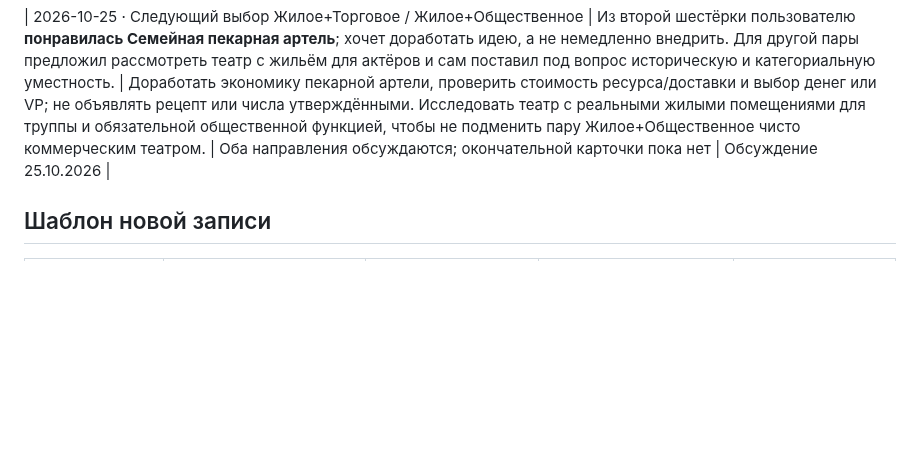
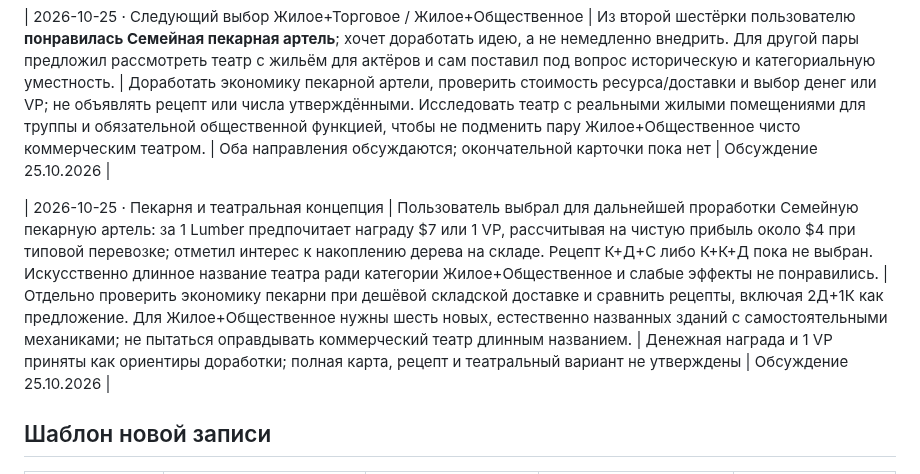
Before and after one commit to RumplestiltskinBiD/sf1906-prototype, a Markdown page: docs/DESIGN_FEEDBACK.md, the part around the change. Drawn GitHub-style; blank space fills up the shorter version.

```diff
--- a/docs/DESIGN_FEEDBACK.md
+++ b/docs/DESIGN_FEEDBACK.md
@@ -20,6 +20,8 @@
 
 | 2026-10-25 · Следующий выбор Жилое+Торговое / Жилое+Общественное | Из второй шестёрки пользователю **понравилась Семейная пекарная артель**; хочет доработать идею, а не немедленно внедрить. Для другой пары предложил рассмотреть театр с жильём для актёров и сам поставил под вопрос историческую и категориальную уместность. | Доработать экономику пекарной артели, проверить стоимость ресурса/доставки и выбор денег или VP; не объявлять рецепт или числа утверждёнными. Исследовать театр с реальными жилыми помещениями для труппы и обязательной общественной функцией, чтобы не подменить пару Жилое+Общественное чисто коммерческим театром. | Оба направления обсуждаются; окончательной карточки пока нет | Обсуждение 25.10.2026 |
 
+| 2026-10-25 · Пекарня и театральная концепция | Пользователь выбрал для дальнейшей проработки Семейную пекарную артель: за 1 Lumber предпочитает награду $7 или 1 VP, рассчитывая на чистую прибыль около $4 при типовой перевозке; отметил интерес к накоплению дерева на складе. Рецепт К+Д+С либо К+К+Д пока не выбран. Искусственно длинное название театра ради категории Жилое+Общественное и слабые эффекты не понравились. | Отдельно проверить экономику пекарни при дешёвой складской доставке и сравнить рецепты, включая 2Д+1К как предложение. Для Жилое+Общественное нужны шесть новых, естественно названных зданий с самостоятельными механиками; не пытаться оправдывать коммерческий театр длинным названием. | Денежная награда и 1 VP приняты как ориентиры доработки; полная карта, рецепт и театральный вариант не утверждены | Обсуждение 25.10.2026 |
+
 ## Шаблон новой записи
 
 | Дата / тема | Что не устроило | Что учитывать дальше | Статус | Источник |
```
Also changed, not shown: docs/DECISION_LOG.md (+1 -0 lines), docs/buildings-master-registry.md (+1 -1 lines).
